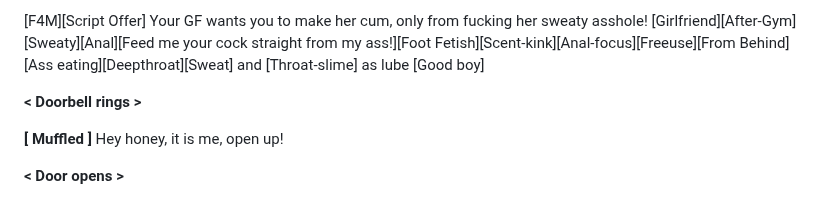
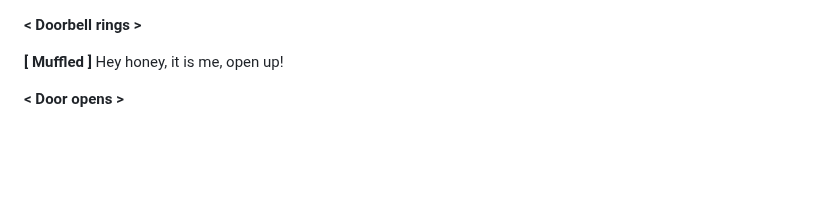
Before and after one commit to scriptweaver1/site, a Markdown page: scripts/previews/dirtygf-preview.md, the part around the change. Rendered like a GitHub page; blank space fills up the shorter version.

```diff
--- a/scripts/previews/dirtygf-preview.md
+++ b/scripts/previews/dirtygf-preview.md
@@ -1,5 +1,3 @@
-[F4M][Script Offer] Your GF wants you to make her cum, only from fucking her sweaty asshole! [Girlfriend][After-Gym][Sweaty][Anal][Feed me your cock straight from my ass!][Foot Fetish][Scent-kink][Anal-focus][Freeuse][From Behind][Ass eating][Deepthroat][Sweat] and [Throat-slime] as lube [Good boy]
-
 
 **< Doorbell rings >**
 
```
